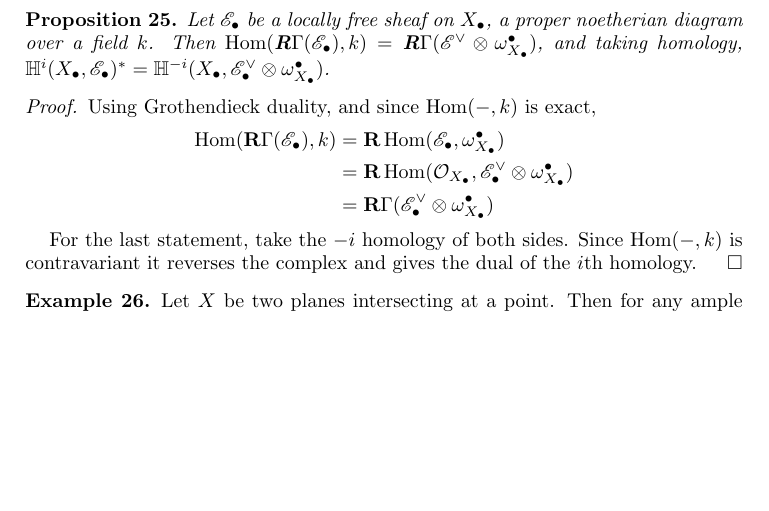
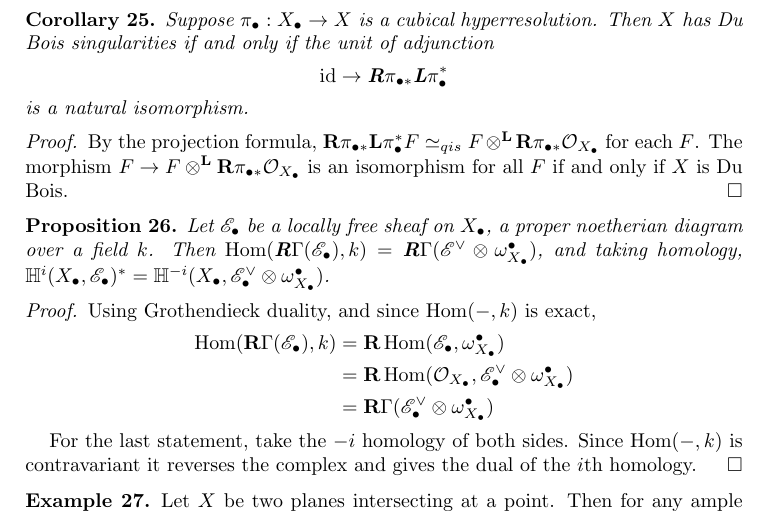
Before and after one commit to gclenaghan/thesis, a LaTeX paper (misc.tex): part of page 9 of 11 before the commit and part of page 9 of 12 after it, cut at the place of the change, the shorter picture padded with empty space. Compiled offline with pdfLaTeX.

Commit message:
unit of adjunction iso = du bois

```diff
--- a/misc.tex
+++ b/misc.tex
@@ -526,6 +526,19 @@ Note that this differs from the convention of ``$\FF_\bullet$ has property $P$ i
 	\end{align*}
 \end{proof}
 
+\begin{cor}
+	Suppose $\pi_\bullet : X_\bullet \rightarrow X$ is a cubical hyperresolution.
+	Then $X$ has Du Bois singularities if and only if the unit of adjunction
+	\[
+		\id \rightarrow \bR \pi_{\bullet *} \bL \pi_\bullet^*
+	\]
+	is a natural isomorphism.
+\end{cor}
+\begin{proof}
+	By the projection formula, $\bR \pi_{\bullet *} \bL \pi_\bullet^* F \qis F \otimesL \bR \pi_{\bullet *} \OO_{X_\bullet}$ for each $F$.
+	The morphism $F \rightarrow F \otimesL \bR \pi_{\bullet *} \OO_{X_\bullet}$ is an isomorphism for all $F$ if and only if $X$ is Du Bois.
+\end{proof}
+
 \begin{prop}
 	\label{prp:cohofdual}
 	Let $\EE_\bullet$ be a locally free sheaf on $X_\bullet$, a proper noetherian diagram over a field $k$.
```
